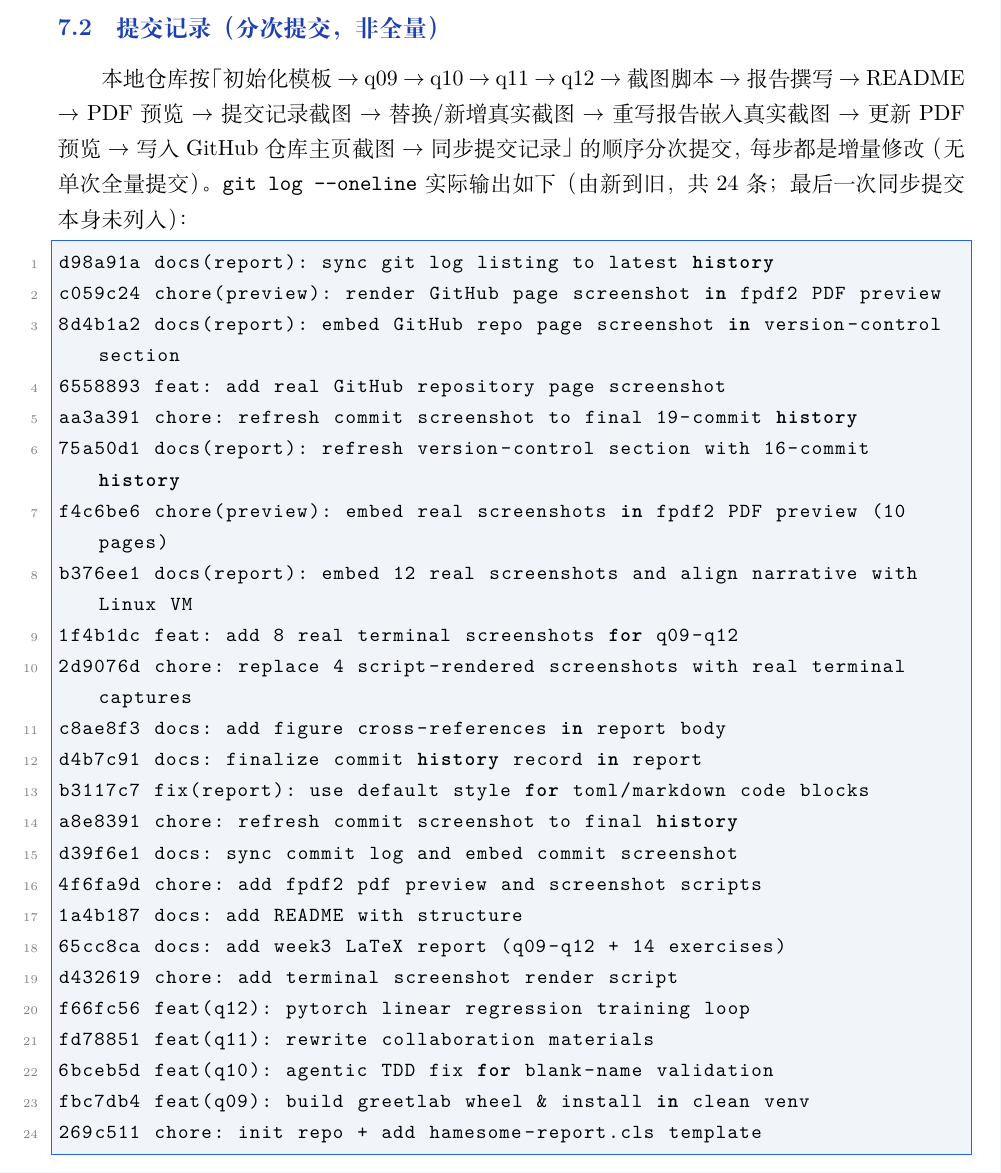
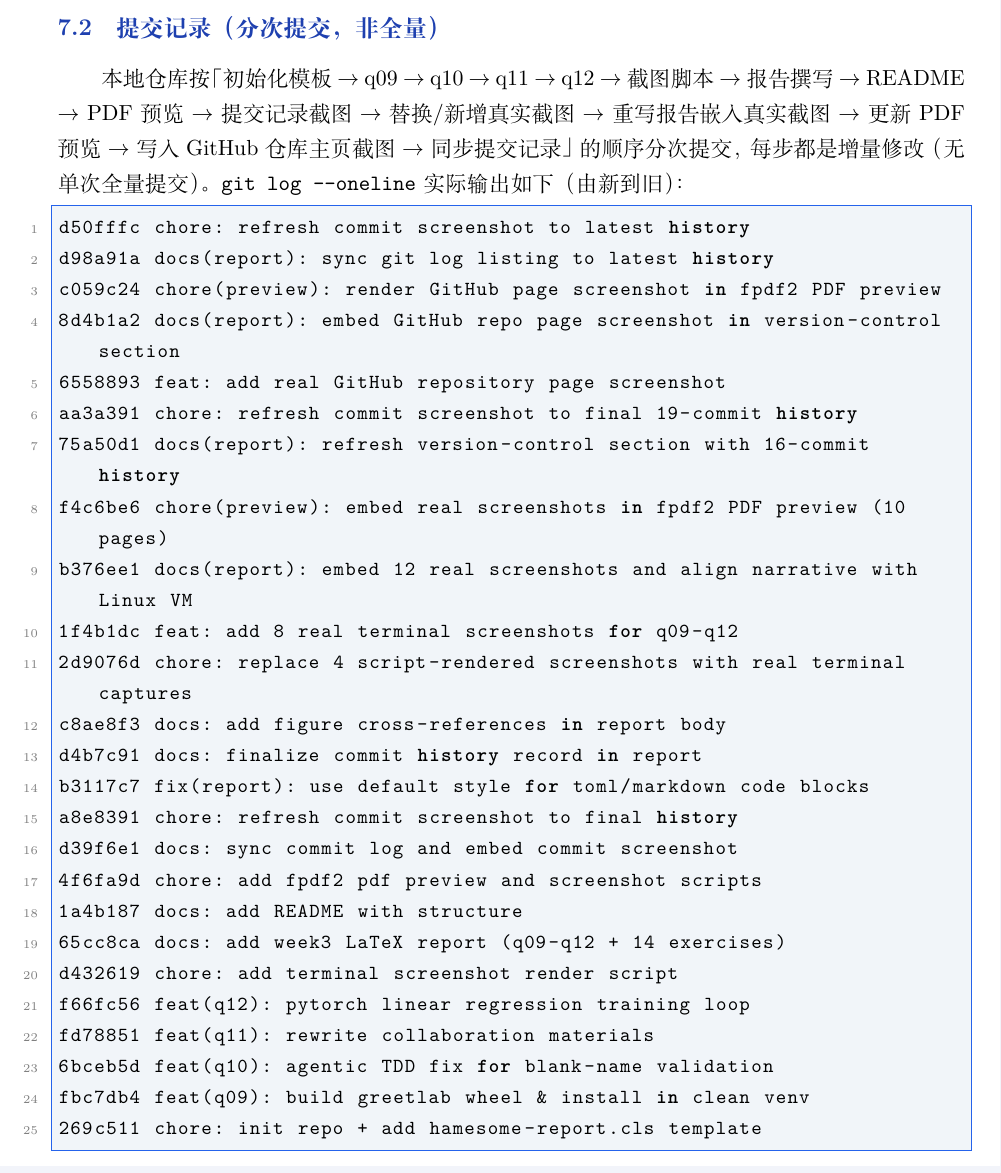
Before and after one commit to yingjunzhu520/system-tools-hamesome-3, a LaTeX document (report.tex): part of page 20 of 22, cut so that both start at the same text. Compiled offline with XeLaTeX; a missing font is replaced by an installed copy or a similar font.

Commit message:
docs: add latest commit to listing; ignore local push helper

```diff
--- a/report.tex
+++ b/report.tex
@@ -693,9 +693,10 @@ $\to$ 报告撰写 $\to$ README $\to$ PDF 预览 $\to$ 提交记录截图
 $\to$ 替换/新增真实截图 $\to$ 重写报告嵌入真实截图 $\to$ 更新 PDF 预览
 $\to$ 写入 GitHub 仓库主页截图 $\to$ 同步提交记录」
 的顺序分次提交，每步都是增量修改（无单次全量提交）。\texttt{git log --oneline}
-实际输出如下（由新到旧，共 24 条；最后一次同步提交本身未列入）：
+实际输出如下（由新到旧）：
 
 \begin{lstlisting}[language=bash]
+d50fffc chore: refresh commit screenshot to latest history
 d98a91a docs(report): sync git log listing to latest history
 c059c24 chore(preview): render GitHub page screenshot in fpdf2 PDF preview
 8d4b1a2 docs(report): embed GitHub repo page screenshot in version-control section
```
Also changed, not shown: report_with_images.pdf, 1 other file.
